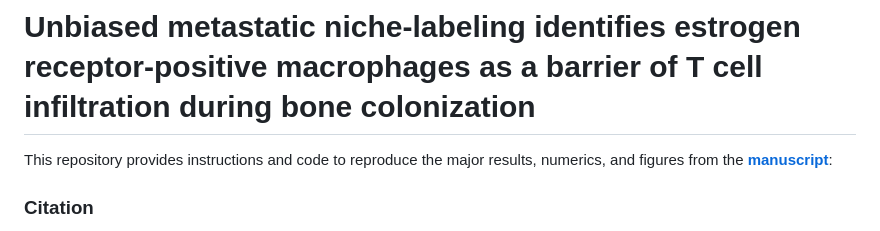
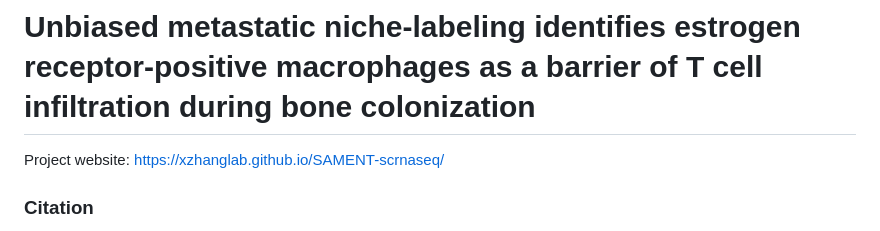
Before and after one commit to xzhanglab/SAMENT-scrnaseq, a Markdown page: README.md, the part around the change. Drawn GitHub-style.

Commit message:
Update README with project website link
Added project website link to the README.

```diff
--- a/README.md
+++ b/README.md
@@ -6,8 +6,9 @@
 
 # <span style="font-size: 16px;">Unbiased metastatic niche-labeling identifies estrogen receptor-positive macrophages as a barrier of T cell infiltration during bone colonization</span>
 
-<span style="font-size: 12px;">
-This repository provides instructions and code to reproduce the major results, numerics, and figures from the <a href="https://doi.org/10.1101/2024.05.07.593016"><b>manuscript</b></a>:
+
+<span style="font-size: 12px;">Project website:
+https://xzhanglab.github.io/SAMENT-scrnaseq/
 </span>
 
 ### <span style="font-size: 14px;">Citation</span>
```
